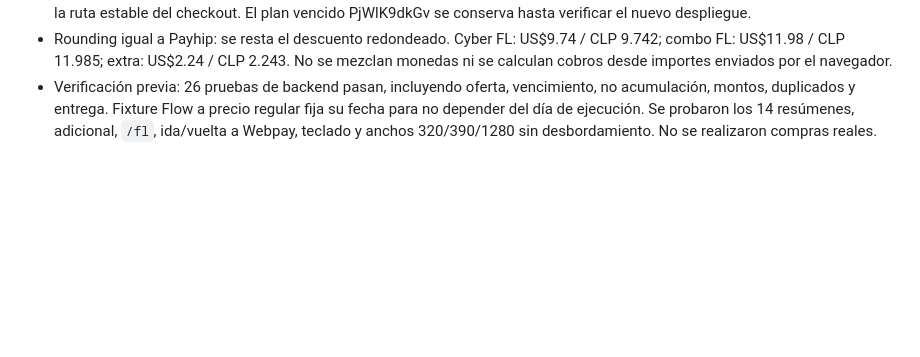
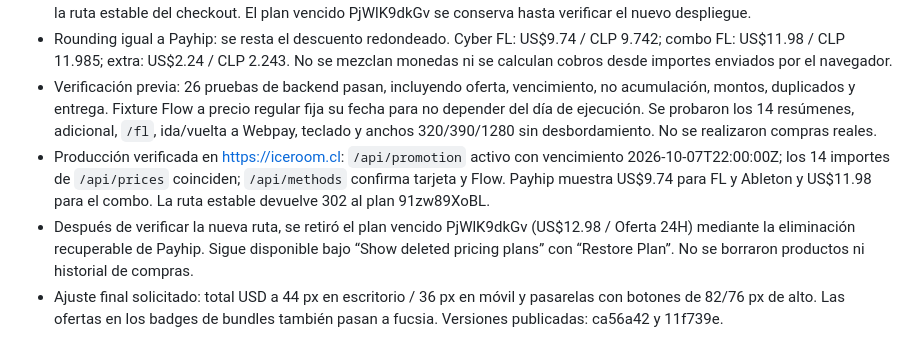
Before and after one commit to icydonticy666/iceroom-tienda, a Markdown page: design/cambios-2026-10-03.md, the part around the change. GitHub-like rendering; blank space fills up the shorter version.

Commit message:
Document Cyber Day production verification

```diff
--- a/design/cambios-2026-10-03.md
+++ b/design/cambios-2026-10-03.md
@@ -59,3 +59,6 @@ El efecto en ventas debe medirse con compras y conversión reales; la revisión
 - Se corrigieron los precios base antiguos de FL y Ableton en Payhip, de US$9.99 a los US$12.99 regulares que ya mostraba la tienda. Payhip no permite editar el monto de un plan: se creó el plan 91zw89XoBL a US$15.98 para FL + plugins y se actualizó la ruta estable del checkout. El plan vencido PjWlK9dkGv se conserva hasta verificar el nuevo despliegue.
 - Rounding igual a Payhip: se resta el descuento redondeado. Cyber FL: US$9.74 / CLP 9.742; combo FL: US$11.98 / CLP 11.985; extra: US$2.24 / CLP 2.243. No se mezclan monedas ni se calculan cobros desde importes enviados por el navegador.
 - Verificación previa: 26 pruebas de backend pasan, incluyendo oferta, vencimiento, no acumulación, montos, duplicados y entrega. Fixture Flow a precio regular fija su fecha para no depender del día de ejecución. Se probaron los 14 resúmenes, adicional, `/fl`, ida/vuelta a Webpay, teclado y anchos 320/390/1280 sin desbordamiento. No se realizaron compras reales.
+- Producción verificada en https://iceroom.cl: `/api/promotion` activo con vencimiento 2026-10-07T22:00:00Z; los 14 importes de `/api/prices` coinciden; `/api/methods` confirma tarjeta y Flow. Payhip muestra US$9.74 para FL y Ableton y US$11.98 para el combo. La ruta estable devuelve 302 al plan 91zw89XoBL.
+- Después de verificar la nueva ruta, se retiró el plan vencido PjWlK9dkGv (US$12.98 / Oferta 24H) mediante la eliminación recuperable de Payhip. Sigue disponible bajo “Show deleted pricing plans” con “Restore Plan”. No se borraron productos ni historial de compras.
+- Ajuste final solicitado: total USD a 44 px en escritorio / 36 px en móvil y pasarelas con botones de 82/76 px de alto. Las ofertas en los badges de bundles también pasan a fucsia. Versiones publicadas: ca56a42 y 11f739e.
```
